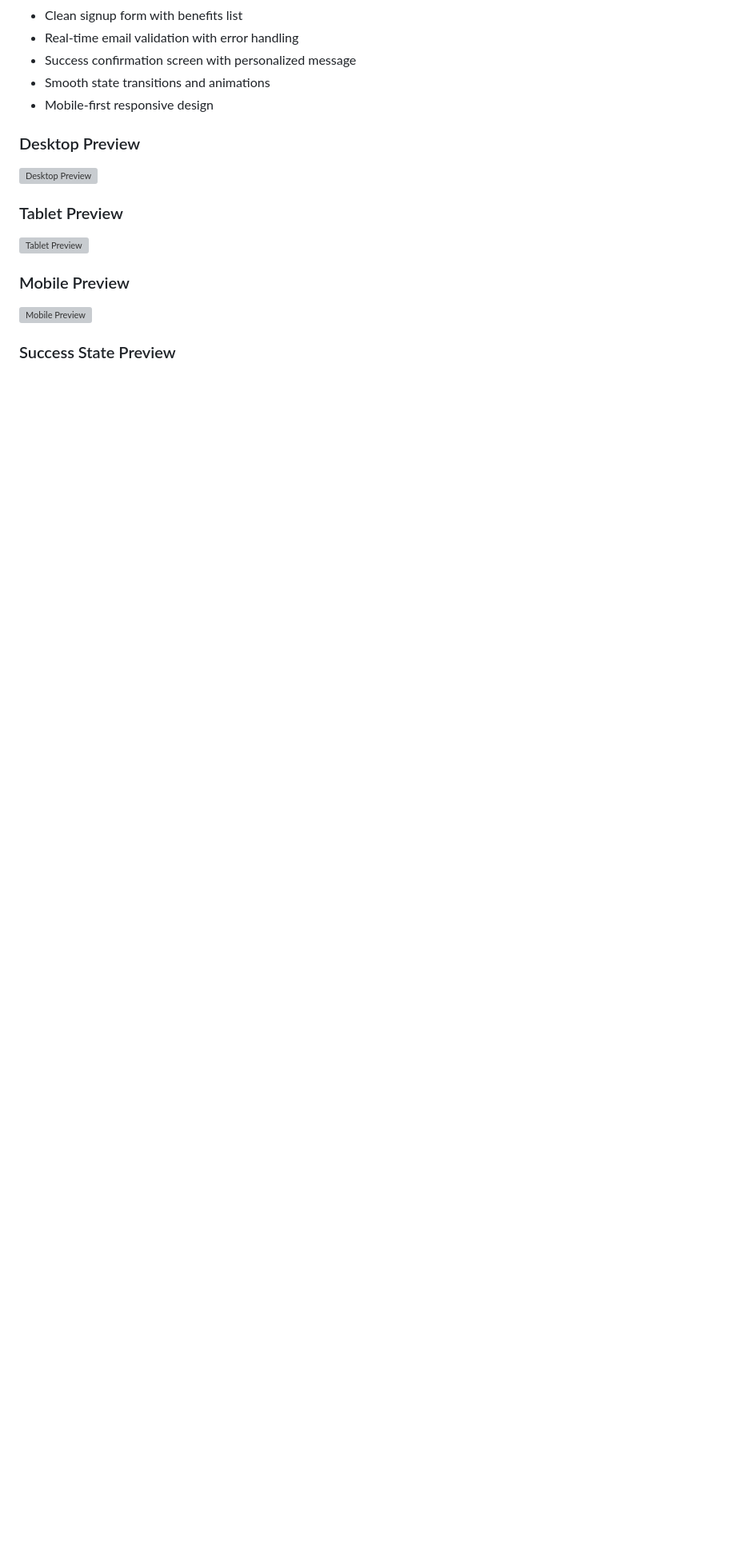
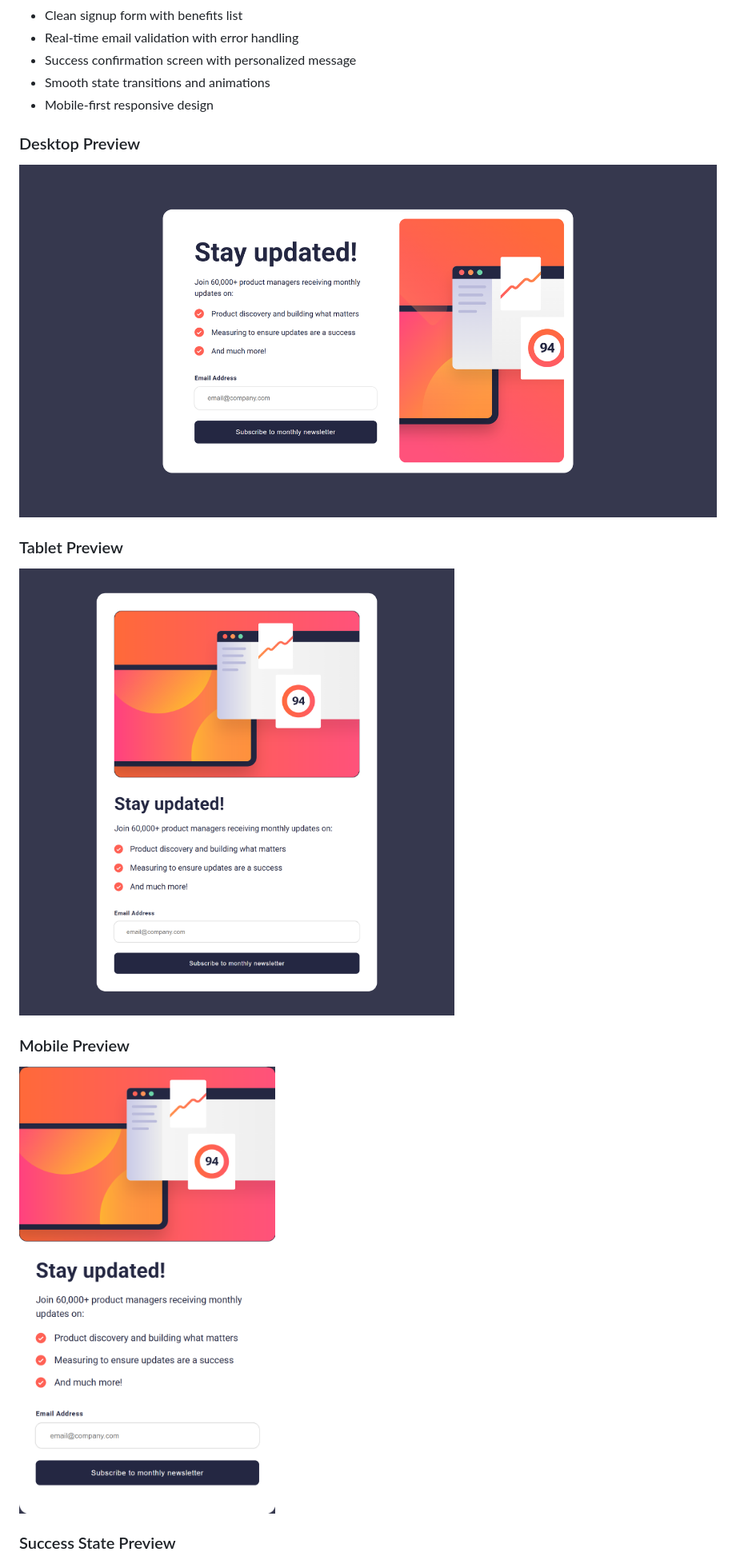
Before and after one commit to enigm413/Newsletter-Signup-Form, a Markdown page: README.md, the part around one of its changes. Shown at 80% size. Rendered like a GitHub page; blank space fills up the shorter version; grey boxes are pictures that could not be loaded.

Commit message:
rectify the source of screenshots

```diff
--- a/README.md
+++ b/README.md
@@ -15,15 +15,15 @@ The component displays an elegant newsletter signup interface featuring:
 
 ### Desktop Preview
 
-![Desktop Preview](./Images/screenshots/desktop-preview.png)
+![Desktop Preview](./Images/Screenshots/desktop-preview.png)
 
 ### Tablet Preview
 
-![Tablet Preview](./Images/screenshots/tablet-preview.png)
+![Tablet Preview](./Images/Screenshots/tablet-preview.png)
 
 ### Mobile Preview
 
-![Mobile Preview](./Images/screenshots/mobile-preview.png)
+![Mobile Preview](./Images/Screenshots/mobile-preview.png)
 
 ### Success State Preview
 
```
Also changed, not shown: other parts of README.md (+1 -1 lines).
